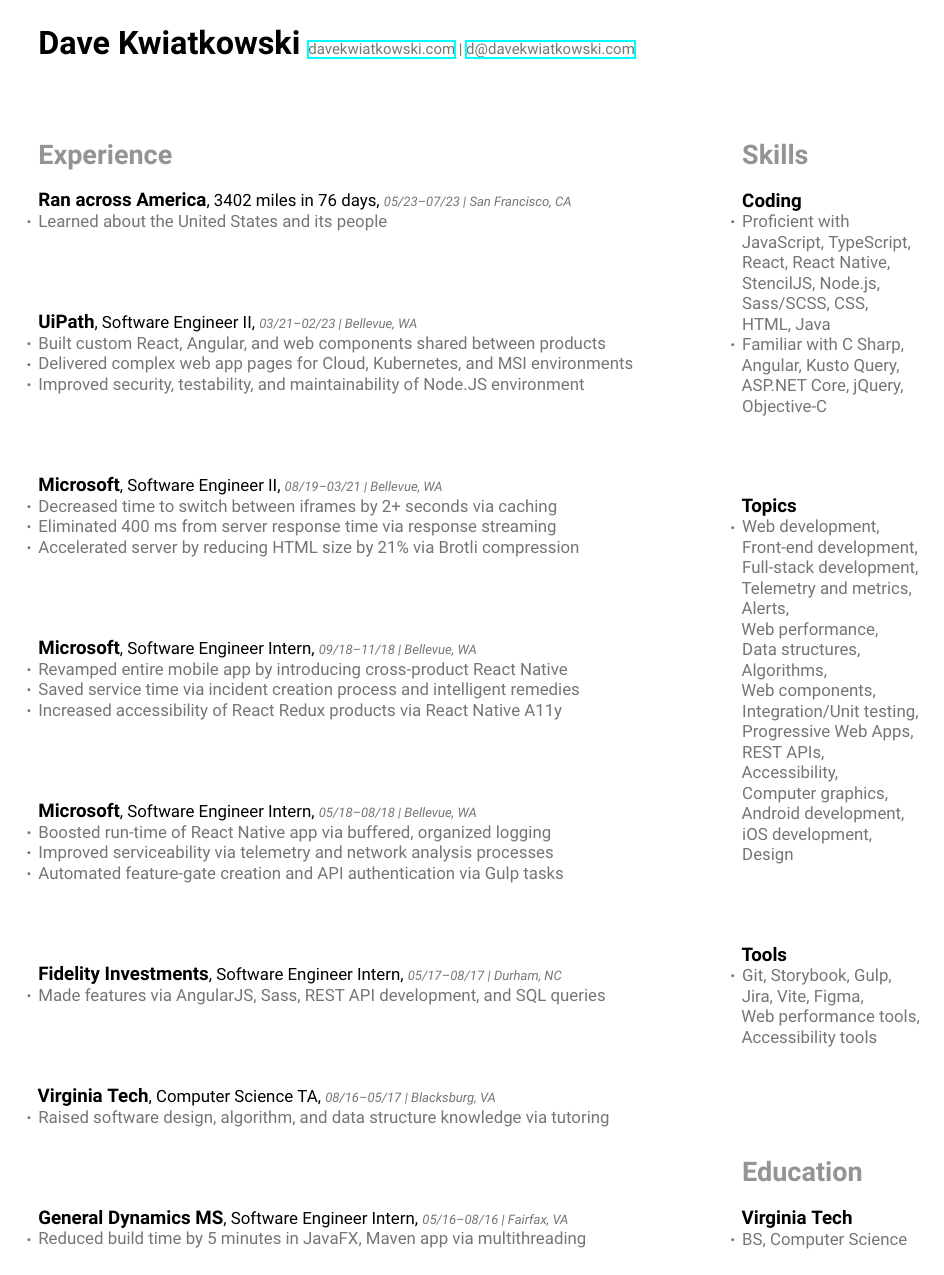
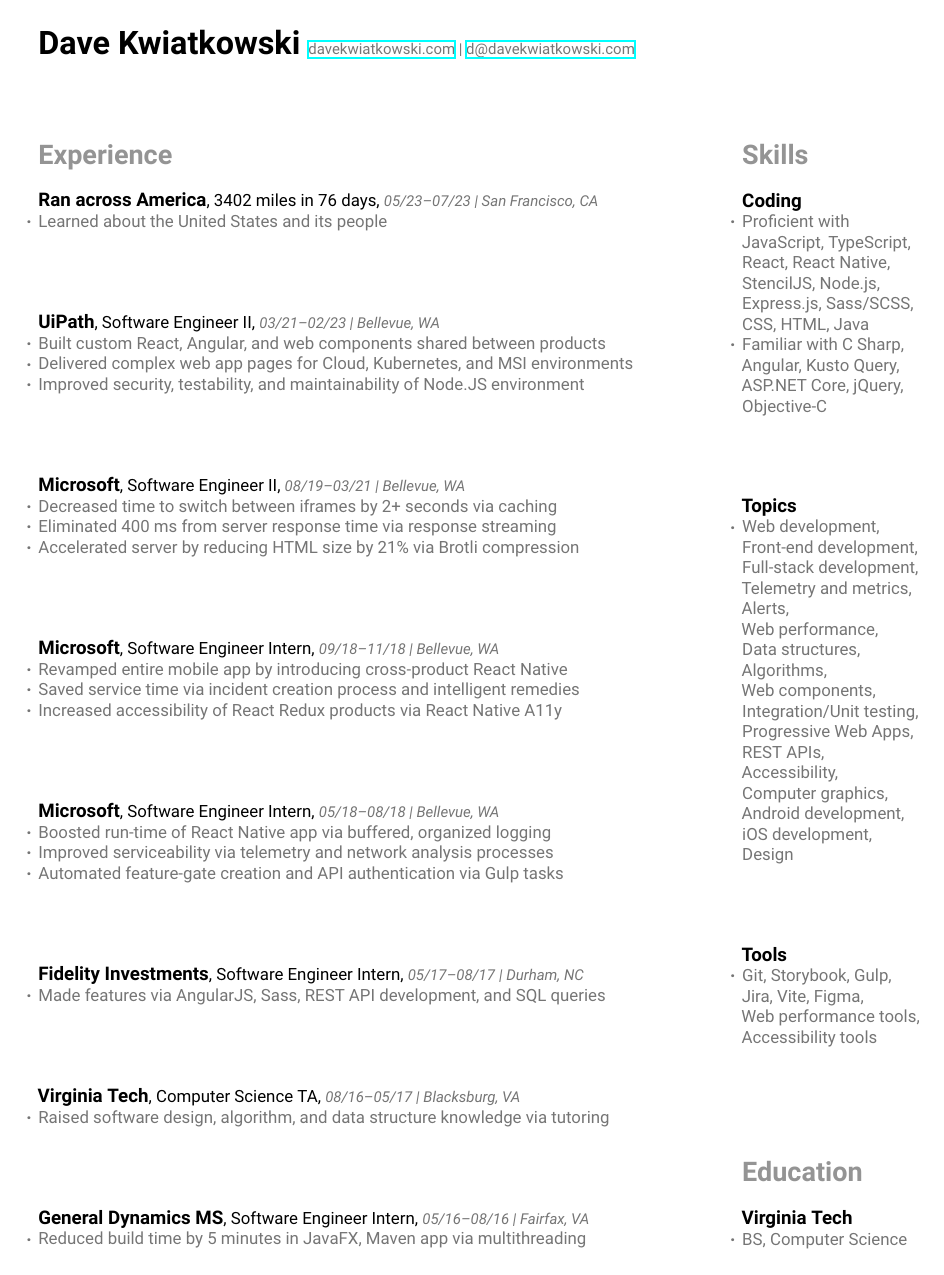
Before and after one commit to davekwiatkowski/resume, a LaTeX document (davek.tex): the whole page. Compiled offline with XeLaTeX.

Commit message:
Make small updates

```diff
--- a/davek.tex
+++ b/davek.tex
@@ -50,7 +50,7 @@
 \newcommand{\SideBox}[1]{\makebox(-3.5,3.5)[rt]{#1}}
 \newcommand{\Bullet}[1]{\item\SideBox{\BulletMark}{\color{bullet}#1}}
 \newcommand{\Bullets}[1]{\begin{trivlist}#1\end{trivlist}}
-\newcommand{\Setting}[1]{{\color{setting}\footnotesize\textit{#1}}}
+\newcommand{\Setting}[1]{{\color{setting}\small\textit{#1}}}
 \newcommand{\Subtitle}[1]{{\color{subtitle}\large\bfseries#1}}
 \newcommand{\SubtitleInfo}[1]{{\color{subtitleInfo}#1}}
 \newcommand{\SubtitleAndInfo}[2]{\Subtitle{#1}\InfoSep\SubtitleInfo{#2}}
@@ -126,7 +126,7 @@
   \begin{rightcolumn}
     \section{Skills}
       \Subsection{Coding}{
-        \Bullet{Proficient with JavaScript, TypeScript, React, React~Native, StencilJS, Node.js, Sass/SCSS, CSS, HTML, Java}
+        \Bullet{Proficient with JavaScript, TypeScript, React, React~Native, StencilJS, Node.js, Express.js, Sass/SCSS, CSS, HTML, Java}
         \Bullet{Familiar with C~Sharp, Angular, Kusto~Query, ASP.NET~Core, jQuery, Objective-C}
       }
       \vfill
```
Also changed, not shown: davek.pdf.
